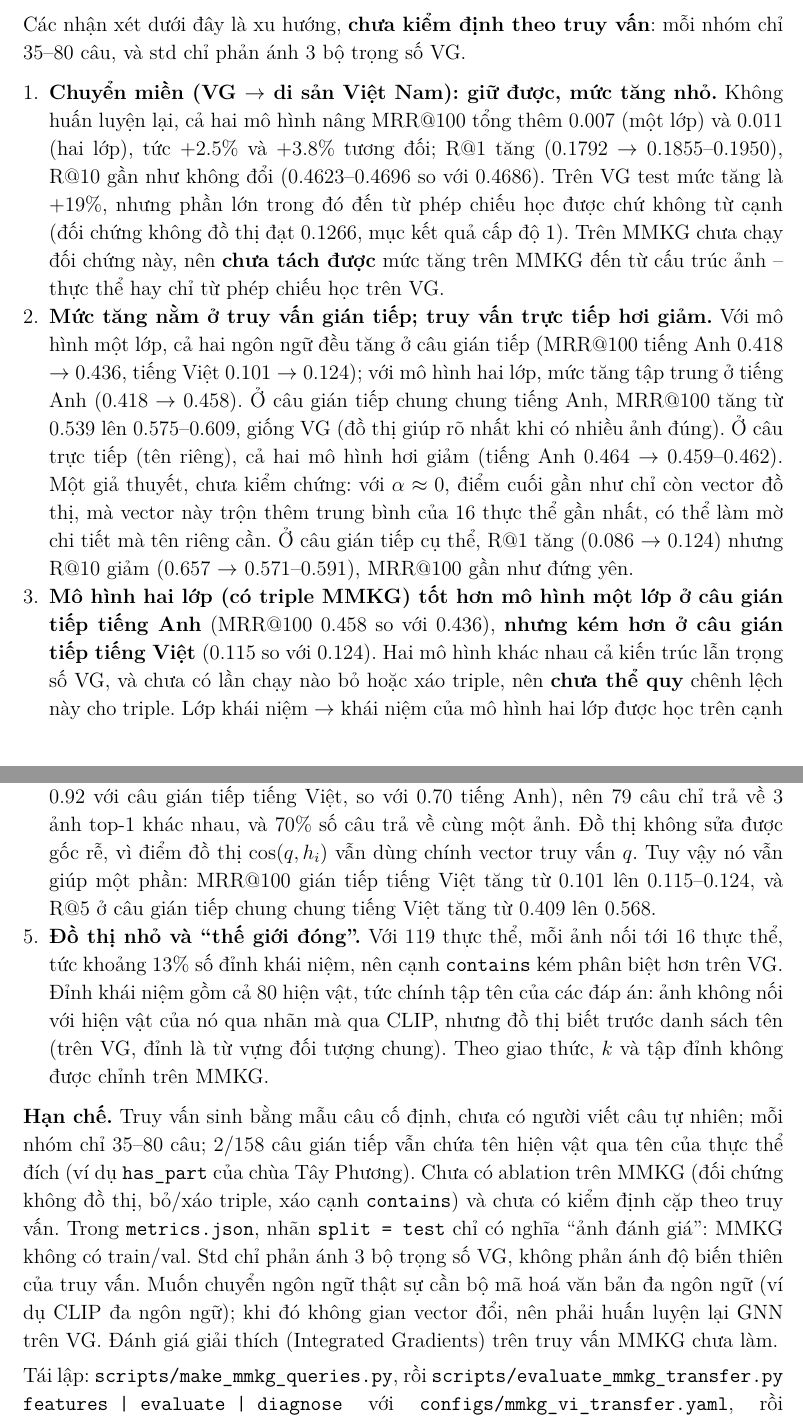
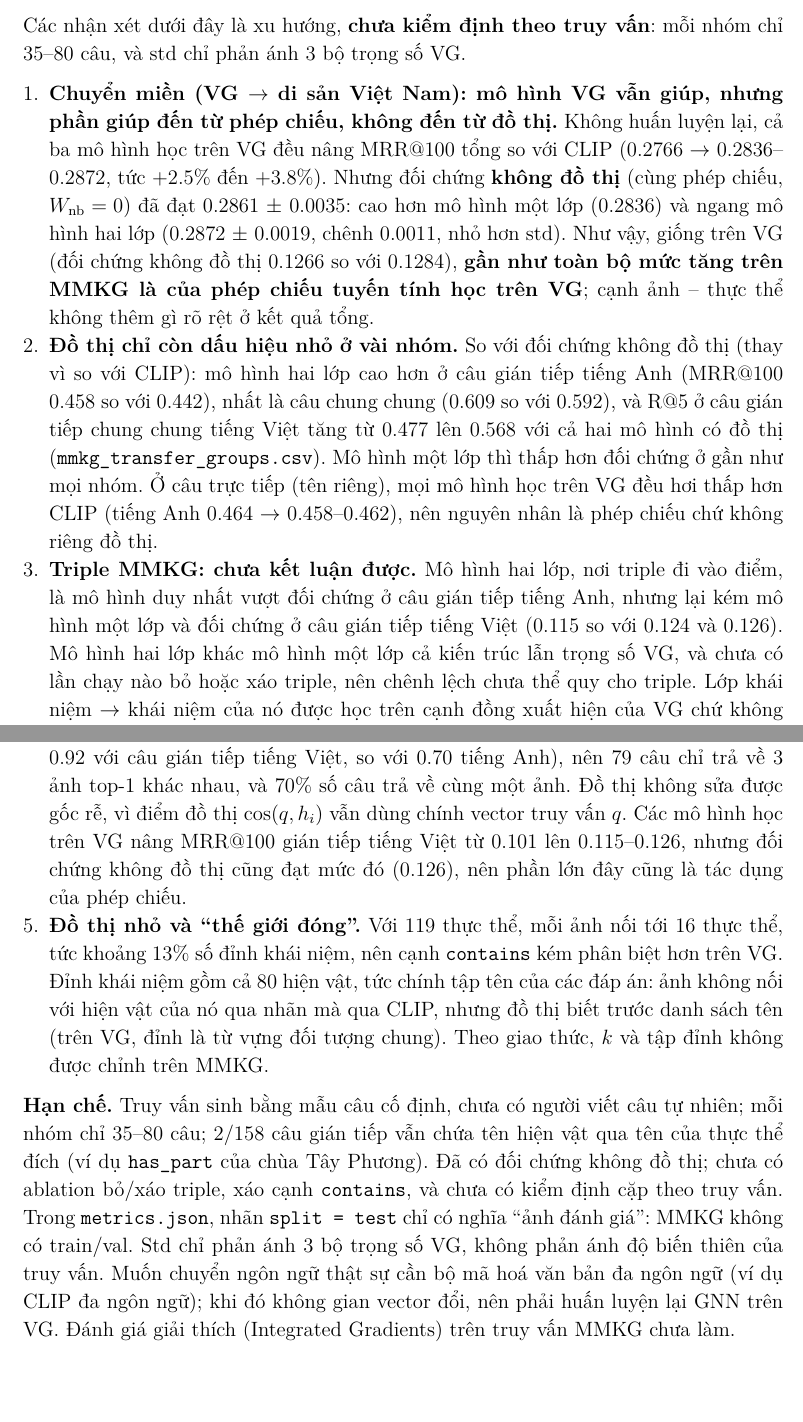
Before and after one commit to FluteInTheRain/graph-semantic-image-editing, a LaTeX document (reports/report/project3_bao_cao.tex): two parts of pages 23 and 24 of 28, joined at a grey line, cut so that both start at the same text, the shorter picture padded with empty space. The pictures show the PDF file reports/report/project3_bao_cao.pdf that the author committed with the source.

Commit message:
docs(report): report the no-graph control on MMKG
The VG no-graph control matches the graph models on MMKG, so the transfer
gain comes from the learned projection rather than the graph. Rewrite the
table and analysis around it and record the result in ADR-0053.

Co-Authored-By: Claude Opus 5.5 <noreply@anthropic.com>

```diff
--- a/reports/report/project3_bao_cao.tex
+++ b/reports/report/project3_bao_cao.tex
@@ -264,7 +264,7 @@ Tình trạng từng cấp độ của đề được tổng hợp ở Bảng~\r
 NV1 mở rộng & nDCG, chiều ảnh $\to$ văn bản, đánh giá theo nhóm truy vấn & Hoàn thành \\
 2 (8.5) & Tập công khai thứ 2; phương pháp từ 2024; bộ $\ge$20 truy vấn trực tiếp/gián tiếp & Chưa (mới có code sinh truy vấn) \\
 3 (10) & Fidelity, validity, sparsity trên $\ge$10 truy vấn & Đã chạy val; test chưa chạy \\
-3 (10) & MMKG tiếng Việt tự xây; chạy phương pháp tốt nhất, phân tích chuyển giao & Hoàn thành (mục~\ref{sec:mmkg}); chưa có ablation trên MMKG \\
+3 (10) & MMKG tiếng Việt tự xây; chạy phương pháp tốt nhất, phân tích chuyển giao & Hoàn thành (mục~\ref{sec:mmkg}) \\
 4 (+1--2) & Cải tiến riêng & Chưa (có ý tưởng, mục~\ref{sec:future}) \\
 Sản phẩm & Notebook/giao diện demo, slide & Chưa \\
 \bottomrule
@@ -774,7 +774,8 @@ Miền: \textbf{di tích và di sản Việt Nam} (Wikidata \code{P1435}, \code{
 
 \begin{table}[H]
 \centering\small
-\caption{Chuyển giao sang MMKG tiếng Việt (318 truy vấn, 380 ảnh, 3 seed, mean \pmm{} std). Nguồn: \code{results/tables/mmkg\_transfer.csv}, \code{mmkg\_transfer\_groups.csv}. CLIP tất định nên std = 0. $\alpha$ lấy từ val VG: 0.0/0.0/0.1 (một lớp) và 0.0/0.1/0.0 (hai lớp) cho seed 0/1/2, tức điểm cuối gần như chỉ còn điểm đồ thị.}
+\caption{Chuyển giao sang MMKG tiếng Việt (318 truy vấn, 380 ảnh, 3 seed, mean \pmm{} std). Nguồn: \code{results/tables/mmkg\_transfer.csv}, \code{mmkg\_transfer\_groups.csv}. CLIP tất định nên std = 0. ``Không đồ thị'' là đối chứng \code{clip\_nograph\_vg} của VG: cùng phép chiếu học được, $W_{\text{nb}}=0$. $\alpha$ lấy từ val VG cho seed 0/1/2: 0.3/0.4/0.2 (không đồ thị), 0.0/0.0/0.1 (một lớp), 0.0/0.1/0.0 (hai lớp).}
 \label{tab:mmkg}
-\begin{tabular}{l l c c c}
+\footnotesize\setlength{\tabcolsep}{3pt}
+\begin{tabular}{l l c c c c}
 \toprule
@@ -782,11 +783,5 @@ Miền: \textbf{di tích và di sản Việt Nam} (Wikidata \code{P1435}, \code{
 \midrule
-Toàn bộ (318) & \mrr{} & 0.2766 & 0.2836 \pmm{} 0.0006 & \textbf{0.2872} \pmm{} 0.0019 \\
- & R@1 & 0.1792 & 0.1855 \pmm{} 0.0000 & \textbf{0.1950} \pmm{} 0.0031 \\
- & R@10 & 0.4686 & \textbf{0.4696} \pmm{} 0.0048 & 0.4623 \pmm{} 0.0094 \\
+Toàn bộ (318) & \mrr{} & 0.2766 & 0.2861 \pmm{} 0.0035 & 0.2836 \pmm{} 0.0006 & \textbf{0.2872} \pmm{} 0.0019 \\
+ & R@1 & 0.1792 & 0.1939 \pmm{} 0.0036 & 0.1855 \pmm{} 0.0000 & \textbf{0.1950} \pmm{} 0.0031 \\
+ & R@10 & 0.4686 & 0.4623 \pmm{} 0.0063 & \textbf{0.4696} \pmm{} 0.0048 & 0.4623 \pmm{} 0.0094 \\
 \midrule
-Trực tiếp, Anh (80) & \mrr{} & \textbf{0.464} & 0.459 \pmm{} 0.005 & 0.462 \pmm{} 0.006 \\
-Gián tiếp, Anh (79) & \mrr{} & 0.418 & 0.436 \pmm{} 0.007 & \textbf{0.458} \pmm{} 0.010 \\
-\quad chung chung (44) & \mrr{} & 0.539 & 0.575 \pmm{} 0.006 & \textbf{0.609} \pmm{} 0.011 \\
-\quad cụ thể (35) & \mrr{} & 0.266 & 0.261 \pmm{} 0.008 & \textbf{0.268} \pmm{} 0.009 \\
-Trực tiếp, Việt (80) & \mrr{} & \textbf{0.123} & 0.115 \pmm{} 0.001 & 0.114 \pmm{} 0.000 \\
-Gián tiếp, Việt (79) & \mrr{} & 0.101 & \textbf{0.124} \pmm{} 0.005 & 0.115 \pmm{} 0.006 \\
@@ -797,7 +798,6 @@ Gián tiếp, Việt (79) & \mrr{} & 0.101 & \textbf{0.124} \pmm{} 0.005 & 0.115
 \subsection{Phân tích khả năng chuyển giao}
 Các nhận xét dưới đây là xu hướng, \textbf{chưa kiểm định theo truy vấn}: mỗi nhóm chỉ 35--80 câu, và std chỉ phản ánh 3 bộ trọng số VG.
 \begin{enumerate}[leftmargin=*]
-\item \textbf{Chuyển miền (VG $\to$ di sản Việt Nam): giữ được, mức tăng nhỏ.} Không huấn luyện lại, cả hai mô hình nâng \mrr{} tổng thêm 0.007 (một lớp) và 0.011 (hai lớp), tức +2.5\% và +3.8\% tương đối; R@1 tăng (0.1792 $\to$ 0.1855--0.1950), R@10 gần như không đổi (0.4623--0.4696 so với 0.4686). Trên VG test mức tăng là +19\%, nhưng phần lớn trong đó đến từ phép chiếu học được chứ không từ cạnh (đối chứng không đồ thị đạt 0.1266, mục kết quả cấp độ 1). Trên MMKG chưa chạy đối chứng này, nên \textbf{chưa tách được} mức tăng trên MMKG đến từ cấu trúc ảnh -- thực thể hay chỉ từ phép chiếu học trên VG.
-\item \textbf{Mức tăng nằm ở truy vấn gián tiếp; truy vấn trực tiếp hơi giảm.} Với mô hình một lớp, cả hai ngôn ngữ đều tăng ở câu gián tiếp (\mrr{} tiếng Anh 0.418 $\to$ 0.436, tiếng Việt 0.101 $\to$ 0.124); với mô hình hai lớp, mức tăng tập trung ở tiếng Anh (0.418 $\to$ 0.458). Ở câu gián tiếp chung chung tiếng Anh, \mrr{} tăng từ 0.539 lên 0.575--0.609, giống VG (đồ thị giúp rõ nhất khi có nhiều ảnh đúng). Ở câu trực tiếp (tên riêng), cả hai mô hình hơi giảm (tiếng Anh 0.464 $\to$ 0.459--0.462). Một giả thuyết, chưa kiểm chứng: với $\alpha \approx 0$, điểm cuối gần như chỉ còn vector đồ thị, mà vector này trộn thêm trung bình của 16 thực thể gần nhất, có thể làm mờ chi tiết mà tên riêng cần. Ở câu gián tiếp cụ thể, R@1 tăng (0.086 $\to$ 0.124) nhưng R@10 giảm (0.657 $\to$ 0.571--0.591), \mrr{} gần như đứng yên.
-\item \textbf{Mô hình hai lớp (có triple MMKG) tốt hơn mô hình một lớp ở câu gián tiếp tiếng Anh} (\mrr{} 0.458 so với 0.436), \textbf{nhưng kém hơn ở câu gián tiếp tiếng Việt} (0.115 so với 0.124). Hai mô hình khác nhau cả kiến trúc lẫn trọng số VG, và chưa có lần chạy nào bỏ hoặc xáo triple, nên \textbf{chưa thể quy} chênh lệch này cho triple. Lớp khái niệm $\to$ khái niệm của mô hình hai lớp được học trên cạnh đồng xuất hiện của VG chứ không phải trên quan hệ tri thức.
-\item \textbf{Chuyển ngôn ngữ (Anh $\to$ Việt): thất bại, và nguyên nhân chính nằm ở CLIP.} Cùng nội dung, \mrr{} của CLIP rơi từ 0.464 xuống 0.123 (trực tiếp) và từ 0.418 xuống 0.101 (gián tiếp); CLIP đạt R@1 = 0 trên cả 79 câu gián tiếp tiếng Việt. Phân tích khám phá sau khi có kết quả (\code{results/tables/mmkg\_transfer\_query\_spread.csv}, không thuộc giao thức chốt trước) cho thấy lý do: bộ mã hoá văn bản của CLIP \code{laion2b} (học chủ yếu trên tiếng Anh) đặt các câu tiếng Việt gần nhau (cosine trung bình giữa hai câu: 0.92 với câu gián tiếp tiếng Việt, so với 0.70 tiếng Anh), nên 79 câu chỉ trả về 3 ảnh top-1 khác nhau, và 70\% số câu trả về cùng một ảnh. Đồ thị không sửa được gốc rễ, vì điểm đồ thị $\cos(q, h_i)$ vẫn dùng chính vector truy vấn $q$. Tuy vậy nó vẫn giúp một phần: \mrr{} gián tiếp tiếng Việt tăng từ 0.101 lên 0.115--0.124, và R@5 ở câu gián tiếp chung chung tiếng Việt tăng từ 0.409 lên 0.568.
+\item \textbf{Chuyển miền (VG $\to$ di sản Việt Nam): mô hình VG vẫn giúp, nhưng phần giúp đến từ phép chiếu, không đến từ đồ thị.} Không huấn luyện lại, cả ba mô hình học trên VG đều nâng \mrr{} tổng so với CLIP (0.2766 $\to$ 0.2836--0.2872, tức +2.5\% đến +3.8\%). Nhưng đối chứng \textbf{không đồ thị} (cùng phép chiếu, $W_{\text{nb}}=0$) đã đạt 0.2861 \pmm{} 0.0035: cao hơn mô hình một lớp (0.2836) và ngang mô hình hai lớp (0.2872 \pmm{} 0.0019, chênh 0.0011, nhỏ hơn std). Như vậy, giống trên VG (đối chứng không đồ thị 0.1266 so với 0.1284), \textbf{gần như toàn bộ mức tăng trên MMKG là của phép chiếu tuyến tính học trên VG}; cạnh ảnh -- thực thể không thêm gì rõ rệt ở kết quả tổng.
+\item \textbf{Đồ thị chỉ còn dấu hiệu nhỏ ở vài nhóm.} So với đối chứng không đồ thị (thay vì so với CLIP): mô hình hai lớp cao hơn ở câu gián tiếp tiếng Anh (\mrr{} 0.458 so với 0.442), nhất là câu chung chung (0.609 so với 0.592), và R@5 ở câu gián tiếp chung chung tiếng Việt tăng từ 0.477 lên 0.568 với cả hai mô hình có đồ thị (\code{mmkg\_transfer\_groups.csv}). Mô hình một lớp thì thấp hơn đối chứng ở gần như mọi nhóm. Ở câu trực tiếp (tên riêng), mọi mô hình học trên VG đều hơi thấp hơn CLIP (tiếng Anh 0.464 $\to$ 0.458--0.462), nên nguyên nhân là phép chiếu chứ không riêng đồ thị.
+\item \textbf{Triple MMKG: chưa kết luận được.} Mô hình hai lớp, nơi triple đi vào điểm, là mô hình duy nhất vượt đối chứng ở câu gián tiếp tiếng Anh, nhưng lại kém mô hình một lớp và đối chứng ở câu gián tiếp tiếng Việt (0.115 so với 0.124 và 0.126). Mô hình hai lớp khác mô hình một lớp cả kiến trúc lẫn trọng số VG, và chưa có lần chạy nào bỏ hoặc xáo triple, nên chênh lệch chưa thể quy cho triple. Lớp khái niệm $\to$ khái niệm của nó được học trên cạnh đồng xuất hiện của VG chứ không phải quan hệ tri thức.
@@ -808,2 +809,4 @@ Các nhận xét dưới đây là xu hướng, \textbf{chưa kiểm định the
 
-Tái lập: \code{scripts/make\_mmkg\_queries.py}, rồi \code{scripts/evaluate\_mmkg\_transfer.py features | evaluate | diagnose} với \code{configs/mmkg\_vi\_transfer.yaml}, rồi \code{scripts/summarize\_runs.py --experiment-suffix \_mmkg\_vi}.
+Tái lập (đối chứng không đồ thị là thí nghiệm thứ tư trong cùng config, chốt ở phần bổ sung của ADR-0053 trước khi chạy):
+\begin{itemize}[leftmargin=*]
+\item \code{scripts/make\_mmkg\_queries.py}
```
Also changed, not shown: docs/ai-usage-log.md (+1 -1 lines), docs/decisions/0053-danh-gia-chuyen-giao-mo-hinh-vg-sang-mmkg-tieng-viet-khong-huan-luyen-lai.md (+4 -0 lines), README.md, reports/report/project3_bao_cao.pdf, reports/report/project3_bao_cao.tex (16 more changed lines).
